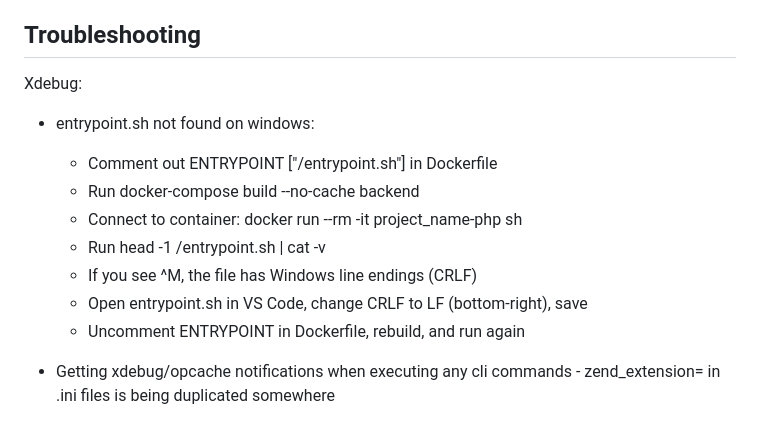
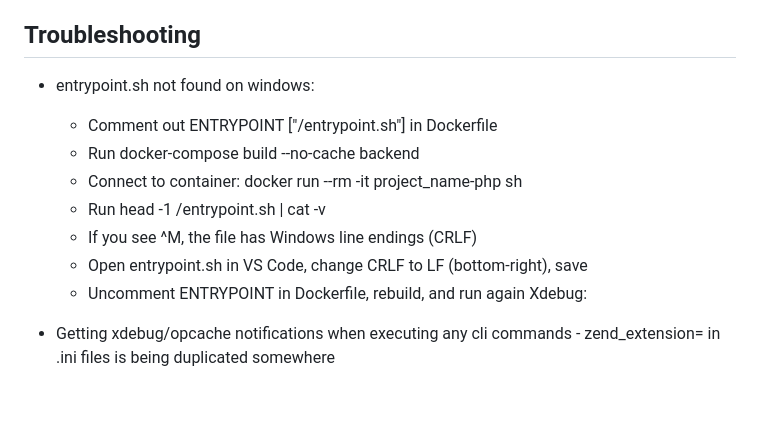
Before and after one commit to elinkev/docker-symfony, a Markdown page: README.md, the part around the change. Rendered like a GitHub page; blank space fills up the shorter version.

```diff
--- a/README.md
+++ b/README.md
@@ -50,7 +50,6 @@ This repository serves as a skeleton structure to swiftly set up a development e
 
 
 ## Troubleshooting
-Xdebug:
 - entrypoint.sh not found on windows:
     - Comment out ENTRYPOINT ["/entrypoint.sh"] in Dockerfile
     - Run docker-compose build --no-cache backend
@@ -59,6 +58,7 @@ Xdebug:
     - If you see ^M, the file has Windows line endings (CRLF)
     - Open entrypoint.sh in VS Code, change CRLF to LF (bottom-right), save
     - Uncomment ENTRYPOINT in Dockerfile, rebuild, and run again
+Xdebug:
 - Getting xdebug/opcache notifications when executing any cli commands - zend_extension= in .ini files is being duplicated somewhere
 - Xdebug showing errors when executing commands in cli - set xdebug.start_with_request=trigger and then use either a browser extension as a trigger, or by exporting export XDEBUG_SESSION=yourname on the cli
 - VSCode not reacting to xdebug - create launch.json config with correct pathMappings values, check APACHE_DOCUMENT_ROOT in Dockerfile and volumes in docker-compose up, example of working config:
```
